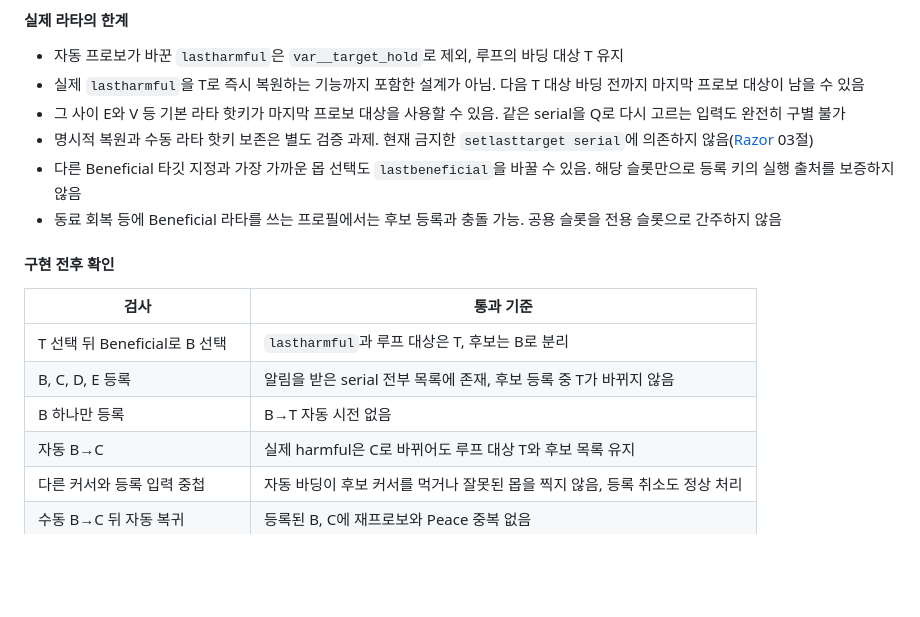
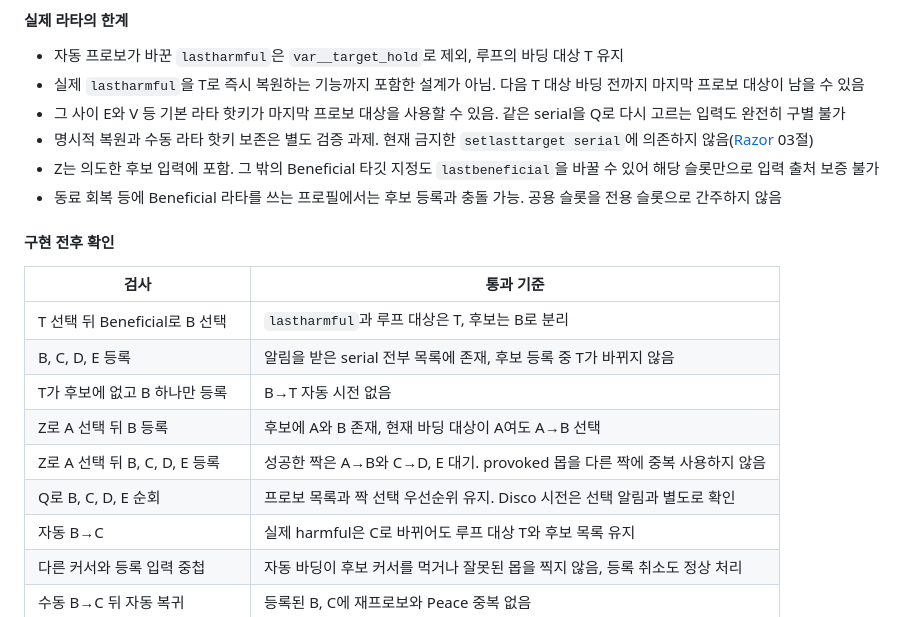
Before and after one commit to minu-ha/uoo, a Markdown page: document/questions/open-items.md, the part around one of its changes. GitHub-like rendering; blank space fills up the shorter version.

```diff
--- a/document/questions/open-items.md
+++ b/document/questions/open-items.md
@@ -1132,7 +1147,7 @@ Outlands 포크의 해당 핫키와 커서 간섭은 아래 검증 필요.
 - 실제 `lastharmful`을 T로 즉시 복원하는 기능까지 포함한 설계가 아님. 다음 T 대상 바딩 전까지 마지막 프로보 대상이 남을 수 있음
 - 그 사이 E와 V 등 기본 라타 핫키가 마지막 프로보 대상을 사용할 수 있음. 같은 serial을 Q로 다시 고르는 입력도 완전히 구별 불가
 - 명시적 복원과 수동 라타 핫키 보존은 별도 검증 과제. 현재 금지한 `setlasttarget serial`에 의존하지 않음([Razor](../scripting/razor.md#03) 03절)
-- 다른 Beneficial 타깃 지정과 가장 가까운 몹 선택도 `lastbeneficial`을 바꿀 수 있음. 해당 슬롯만으로 등록 키의 실행 출처를 보증하지 않음
+- Z는 의도한 후보 입력에 포함. 그 밖의 Beneficial 타깃 지정도 `lastbeneficial`을 바꿀 수 있어 해당 슬롯만으로 입력 출처 보증 불가
 - 동료 회복 등에 Beneficial 라타를 쓰는 프로필에서는 후보 등록과 충돌 가능. 공용 슬롯을 전용 슬롯으로 간주하지 않음
 
 #### 구현 전후 확인
@@ -1141,7 +1156,10 @@ Outlands 포크의 해당 핫키와 커서 간섭은 아래 검증 필요.
 | --- | --- |
 | T 선택 뒤 Beneficial로 B 선택 | `lastharmful`과 루프 대상은 T, 후보는 B로 분리 |
 | B, C, D, E 등록 | 알림을 받은 serial 전부 목록에 존재, 후보 등록 중 T가 바뀌지 않음 |
-| B 하나만 등록 | B→T 자동 시전 없음 |
+| T가 후보에 없고 B 하나만 등록 | B→T 자동 시전 없음 |
+| Z로 A 선택 뒤 B 등록 | 후보에 A와 B 존재, 현재 바딩 대상이 A여도 A→B 선택 |
+| Z로 A 선택 뒤 B, C, D, E 등록 | 성공한 짝은 A→B와 C→D, E 대기. provoked 몹을 다른 짝에 중복 사용하지 않음 |
+| Q로 B, C, D, E 순회 | 프로보 목록과 짝 선택 우선순위 유지. Disco 시전은 선택 알림과 별도로 확인 |
 | 자동 B→C | 실제 harmful은 C로 바뀌어도 루프 대상 T와 후보 목록 유지 |
 | 다른 커서와 등록 입력 중첩 | 자동 바딩이 후보 커서를 먹거나 잘못된 몹을 찍지 않음, 등록 취소도 정상 처리 |
 | 수동 B→C 뒤 자동 복귀 | 등록된 B, C에 재프로보와 Peace 중복 없음 |
```
Also changed, not shown: other parts of document/questions/open-items.md (+20 -5 lines).
